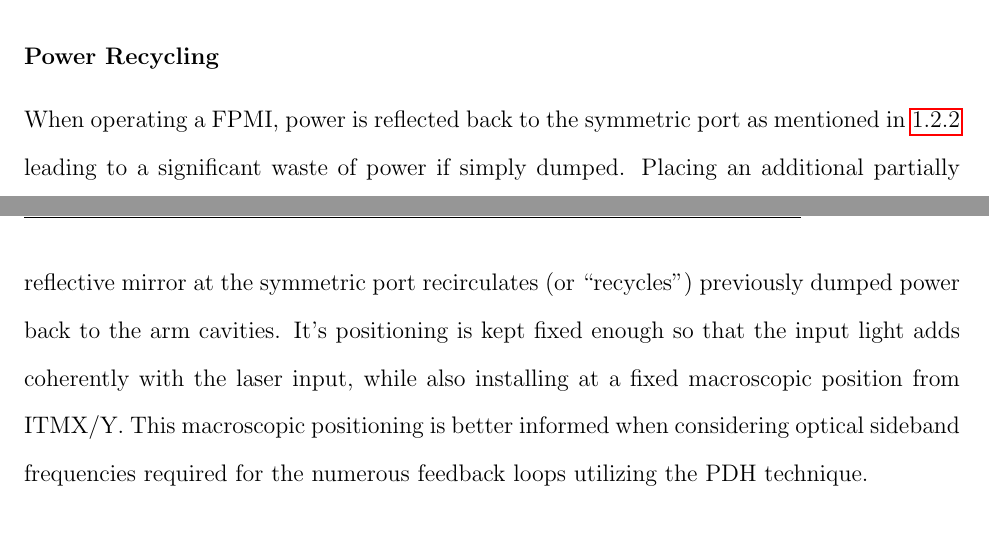
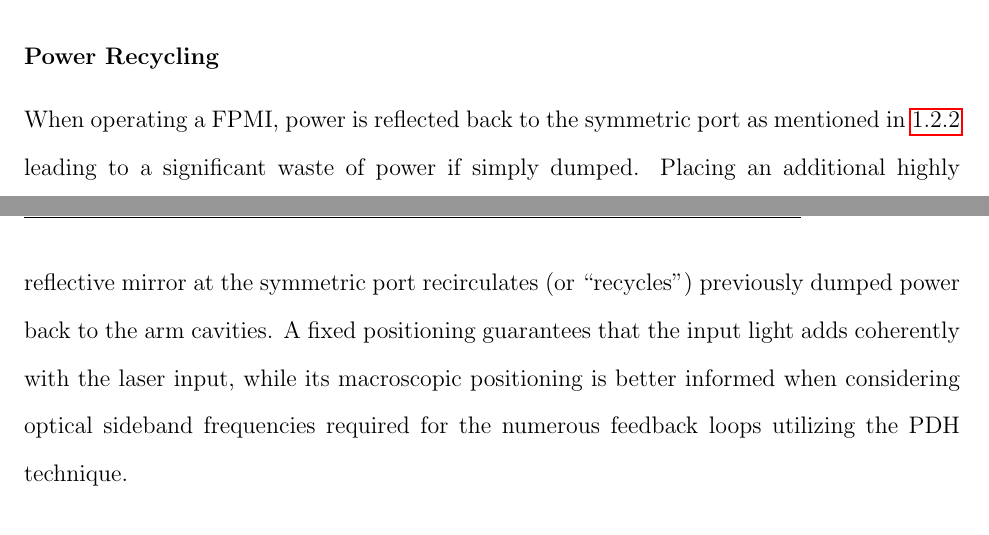
Before and after one commit to dancvan/dissertation, a LaTeX thesis (main.tex, which reads chapters/intro.tex): two parts of pages 17 and 18 of 95, joined at a grey line, cut so that both start at the same text. Compiled offline with pdfLaTeX.

Commit message:
Adding more commentary to detector configs intro and starting signal recyling .ipynb

```diff
--- a/chapters/intro.tex
+++ b/chapters/intro.tex
@@ -111,7 +111,7 @@ Recycling mirrors are an extension of the FPMI that exploit otherwise wasted opt
 
 
 \subsubsection{Power Recycling}
-When operating a FPMI, power is reflected back to the symmetric port as mentioned in~\ref{section:FPC} leading to a significant waste of power if simply dumped. Placing an additional partially reflective mirror at the symmetric port recirculates (or ``recycles") previously dumped power back to the arm cavities. It's positioning is kept fixed enough so that the input light adds coherently with the laser input, while also installing at a fixed macroscopic position from ITMX/Y. This macroscopic positioning is better informed when considering optical sideband frequencies required for the numerous feedback loops utilizing the PDH technique.
+When operating a FPMI, power is reflected back to the symmetric port as mentioned in~\ref{section:FPC} leading to a significant waste of power if simply dumped. Placing an additional highly reflective mirror at the symmetric port recirculates (or ``recycles") previously dumped power back to the arm cavities. A fixed positioning guarantees that the input light adds coherently with the laser input, while its macroscopic positioning is better informed when considering optical sideband frequencies required for the numerous feedback loops utilizing the PDH technique.
 
 \subsubsection{Signal Recycling}
 The principle can be understood similarly as most of the prior discussions; the use of the Fabry-Perot as an optical amplifier. By simply placing a mirror at the output port it is understood that you would take whatever light leakage coming from the PRFPMI (caused by differential arm motion) and re-introduce it to the arms. Now the question is, can light add coherently for a signal that you are interested in detecting? As it turns out, it definitely can but careful choices must be made. Mirror location (macroscopic and microscopic tuning) as well as reflectivity have some interesting impacts to the detector frequency response. But the general statement can be made: when introducing a mirror with relatively low reflectivity at the anti-symmetric port, you can increase the detector bandwidth but at the cost of reducing optical gain.
```
Also changed, not shown: chapters/intro.tex (2 more changed lines), 1 other file.
